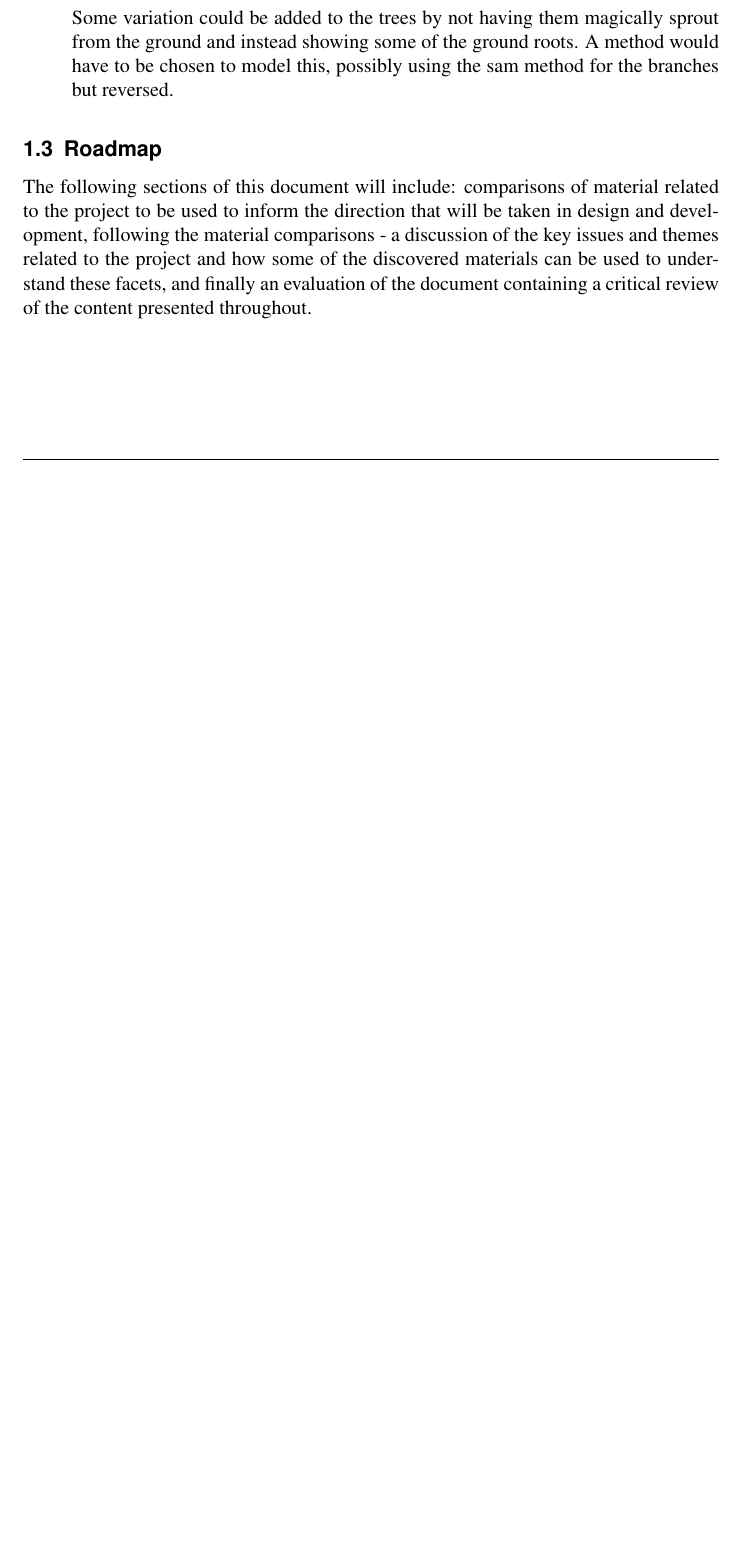
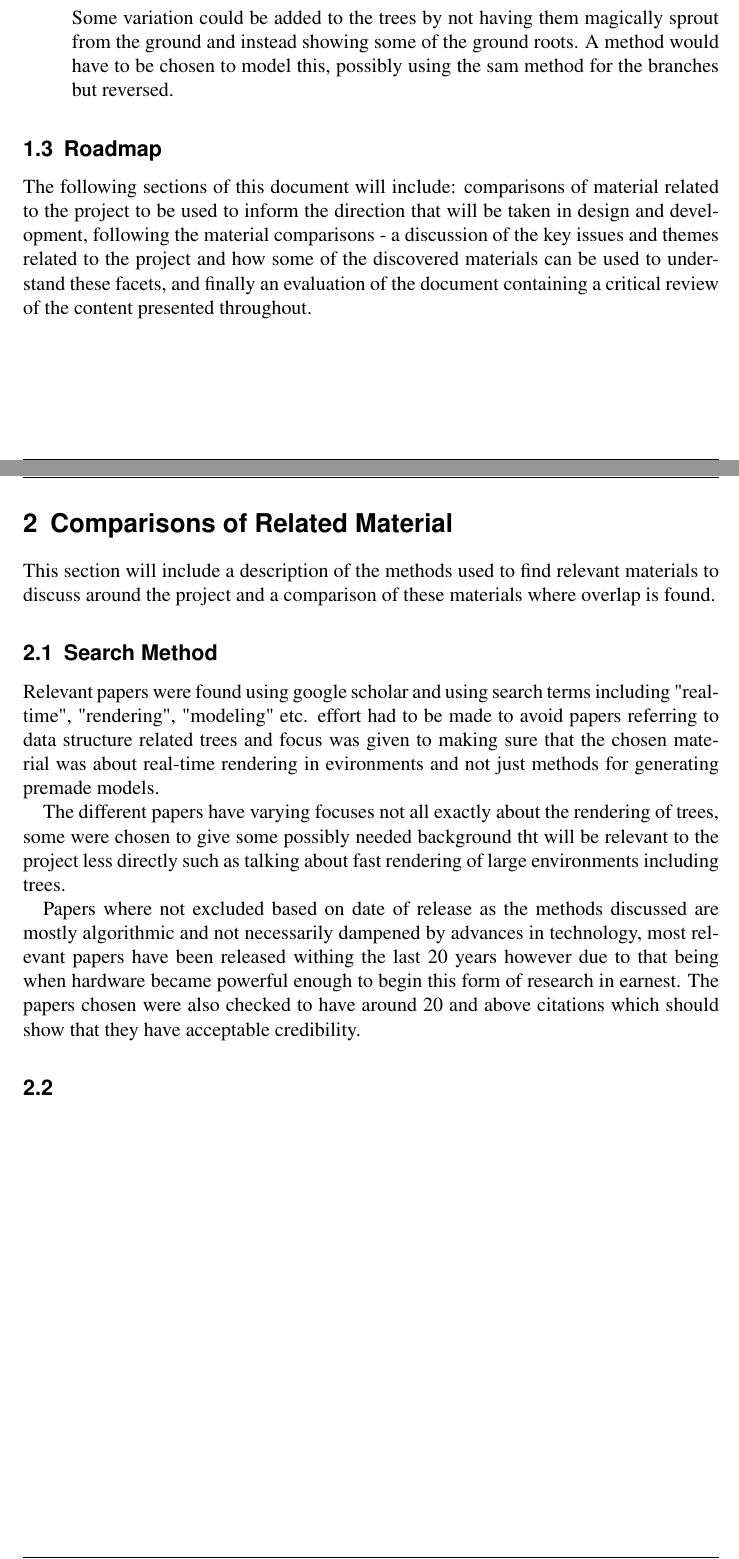
Before and after one commit to Tom-1506/-LaTeX-Docs, a LaTeX document (LiteratureReview/LiteratureReview.tex): part of page 3 of 4 before the commit and two parts of pages 3 and 4 of 5 after it, the two joined at a grey line, cut so that both start at the same text, the shorter picture padded with empty space. The pictures show the PDF file LiteratureReview/LiteratureReview.pdf that the author committed with the source.

Commit message:
Add comparison section and search method

```diff
--- a/LiteratureReview/LiteratureReview.tex
+++ b/LiteratureReview/LiteratureReview.tex
@@ -94,4 +94,29 @@ the key issues and themes related to the project and how some of the discovered
 materials can be used to understand these facets, and finally an evaluation of
 the document containing a critical review of the content presented throughout.
 
+\pagebreak
+\section{Comparisons of Related Material}
+This section will include a description of the methods used to find relevant
+materials to discuss around the project and a comparison of these materials
+where overlap is found.
+
+\subsection{Search Method}
+Relevant papers were found using google scholar and using search terms including
+"real-time", "rendering", "modeling" etc. effort had to be made to avoid papers
+referring to data structure related trees and focus was given to making sure that
+the chosen material was about real-time rendering in evironments and not just
+methods for generating premade models. \par
+The different papers have varying focuses not all exactly about the rendering
+of trees, some were chosen to give some possibly needed background tht will
+be relevant to the project less directly such as talking about fast rendering of
+large environments including trees. \par
+Papers where not excluded based on date of release as the methods discussed are
+mostly algorithmic and not necessarily dampened by advances in technology,
+most relevant papers have been released withing the last 20 years however due
+to that being when hardware became powerful enough to begin this form of research
+in earnest. The papers chosen were also checked to have around 20 and above
+citations which should show that they have acceptable credibility.
+
+\subsection{}
+
 \end{document}
```
Also changed, not shown: LiteratureReview/LiteratureReview.pdf.
